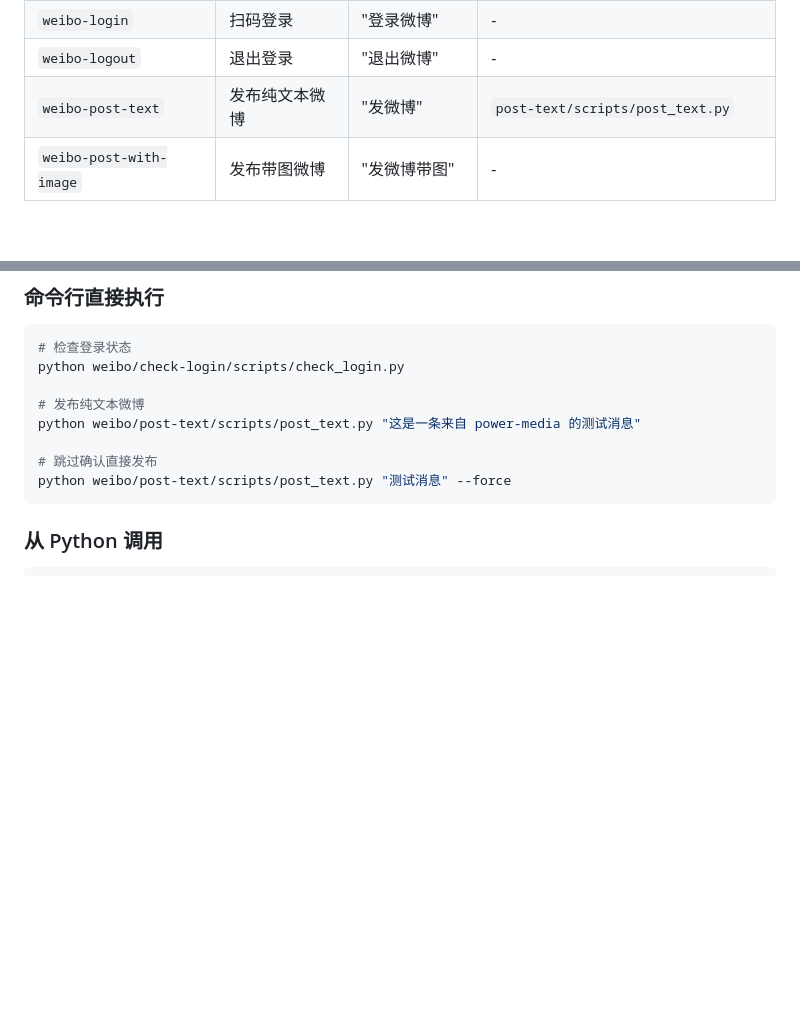
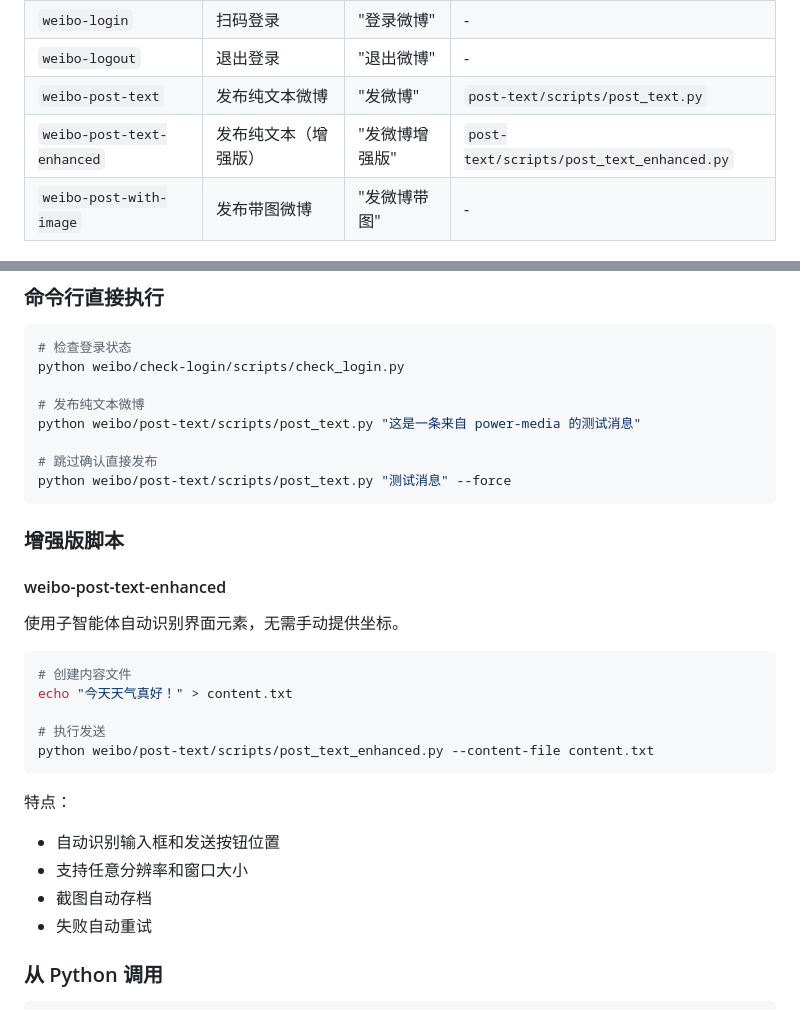
Before and after one commit to firewox/power-media, a Markdown page: weibo/README.md, 2 parts joined by grey strips. Rendered like a GitHub page; blank space fills up the shorter version.

Commit message:
docs(weibo): update documentation for enhanced script

````diff
--- a/weibo/README.md
+++ b/weibo/README.md
@@ -35,6 +35,7 @@
 | `weibo-login` | 扫码登录 | "登录微博" | - |
 | `weibo-logout` | 退出登录 | "退出微博" | - |
 | `weibo-post-text` | 发布纯文本微博 | "发微博" | `post-text/scripts/post_text.py` |
+| `weibo-post-text-enhanced` | 发布纯文本（增强版） | "发微博增强版" | `post-text/scripts/post_text_enhanced.py` |
 | `weibo-post-with-image` | 发布带图微博 | "发微博带图" | - |
 
 ## 脚本使用方式
@@ -51,6 +52,26 @@ python weibo/post-text/scripts/post_text.py "这是一条来自 power-media 的
 # 跳过确认直接发布
 python weibo/post-text/scripts/post_text.py "测试消息" --force
 ```
+
+### 增强版脚本
+
+#### weibo-post-text-enhanced
+
+使用子智能体自动识别界面元素，无需手动提供坐标。
+
+```bash
+# 创建内容文件
+echo "今天天气真好！" > content.txt
+
+# 执行发送
+python weibo/post-text/scripts/post_text_enhanced.py --content-file content.txt
+```
+
+特点：
+- 自动识别输入框和发送按钮位置
+- 支持任意分辨率和窗口大小
+- 截图自动存档
+- 失败自动重试
 
 ### 从 Python 调用
 
````
Also changed, not shown: weibo/post-text/SKILL.md (+71 -0 lines).
